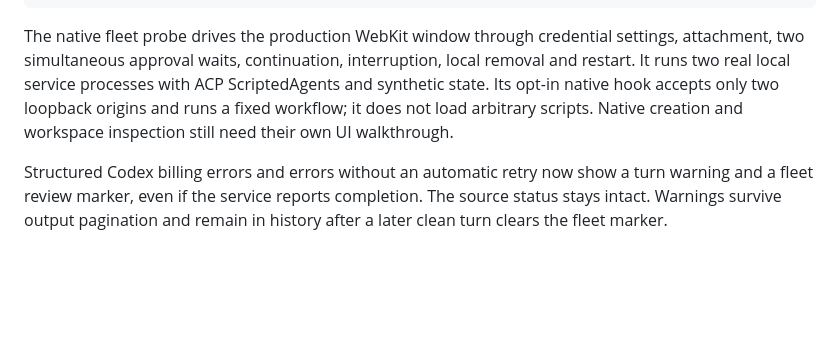
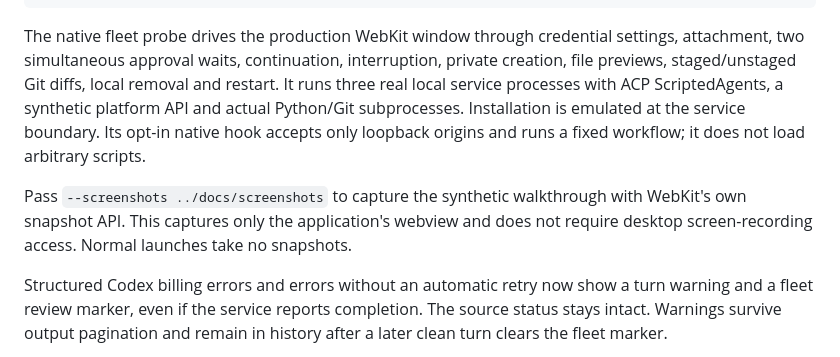
Before and after one commit to managoat/managoat_sprite, a Markdown page: desktop/README.md, the part around the change printed below. GitHub-like rendering; blank space fills up the shorter version.

```diff
--- a/desktop/README.md
+++ b/desktop/README.md
@@ -133,10 +140,15 @@ open src-tauri/target/release/bundle/macos/Manasprites.app
 
 The native fleet probe drives the production WebKit window through credential
 settings, attachment, two simultaneous approval waits, continuation, interruption,
-local removal and restart. It runs two real local service processes with ACP
-ScriptedAgents and synthetic state. Its opt-in native hook accepts only two
-loopback origins and runs a fixed workflow; it does not load arbitrary scripts.
-Native creation and workspace inspection still need their own UI walkthrough.
+private creation, file previews, staged/unstaged Git diffs, local removal and
+restart. It runs three real local service processes with ACP ScriptedAgents,
+a synthetic platform API and actual Python/Git subprocesses. Installation is
+emulated at the service boundary. Its opt-in native hook accepts only loopback
+origins and runs a fixed workflow; it does not load arbitrary scripts.
+
+Pass `--screenshots ../docs/screenshots` to capture the synthetic walkthrough
+with WebKit's own snapshot API. This captures only the application's webview and
+does not require desktop screen-recording access. Normal launches take no snapshots.
 
 Structured Codex billing errors and errors without an automatic retry now show
 a turn warning and a fleet review marker, even if the service reports completion.
```
Also changed, not shown: other parts of desktop/README.md (+7 -0 lines), README.md (+17 -0 lines), docs/desktop-acceptance.md (+3 -4 lines), docs/screenshots/desktop-changes.png (added), docs/screenshots/desktop-files.png (added), docs/screenshots/desktop-fleet.png (added), 9 other files.
